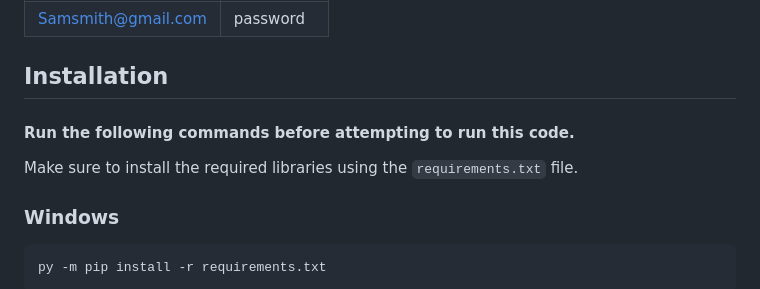
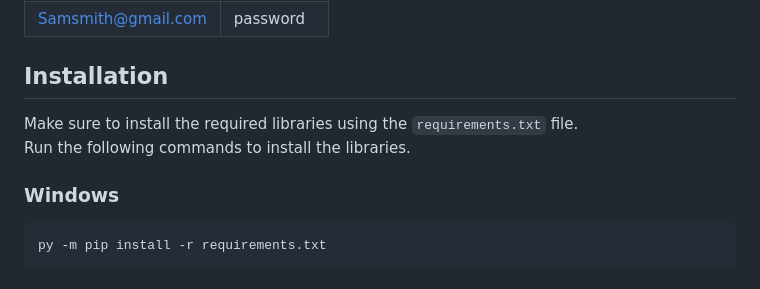
Before and after one commit to ImDuy/IFN582-UniStay, a Markdown page: README.md, the part around the change. GitHub-like rendering.

````diff
--- a/README.md
+++ b/README.md
@@ -48,9 +48,8 @@ The unique aspect of UniStay is its "Academic Peer-Proximity" discovery model. U
 | Samsmith@gmail.com | password |
 
 ## Installation
-#### Run the following commands before attempting to run this code. ####
 Make sure to install the required libraries using the `requirements.txt` file.<br>
-
+Run the following commands to install the libraries.
 
 ### Windows
 ```bash
````
